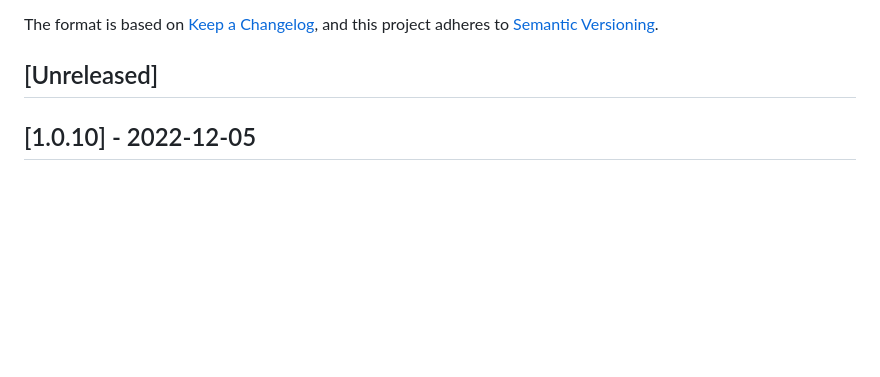
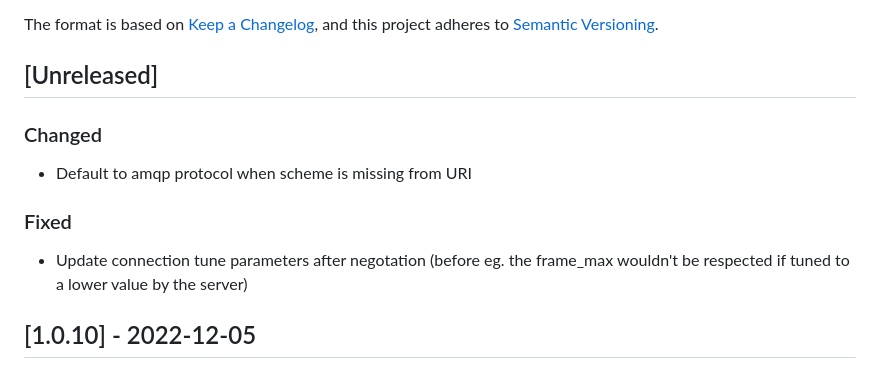
Before and after one commit to cloudamqp/amqp-client.cr, a Markdown page: CHANGELOG.md, the part around the change. Drawn GitHub-style; blank space fills up the shorter version.

Commit message:
updated changelog

```diff
--- a/CHANGELOG.md
+++ b/CHANGELOG.md
@@ -6,6 +6,14 @@ The format is based on [Keep a Changelog](https://keepachangelog.com/en/1.1.0/),
 and this project adheres to [Semantic Versioning](https://semver.org/spec/v2.0.0.html).
 
 ## [Unreleased]
+
+### Changed
+
+- Default to amqp protocol when scheme is missing from URI
+
+### Fixed
+
+- Update connection tune parameters after negotation (before eg. the frame_max wouldn't be respected if tuned to a lower value by the server)
 
 ## [1.0.10] - 2022-12-05
 
```
